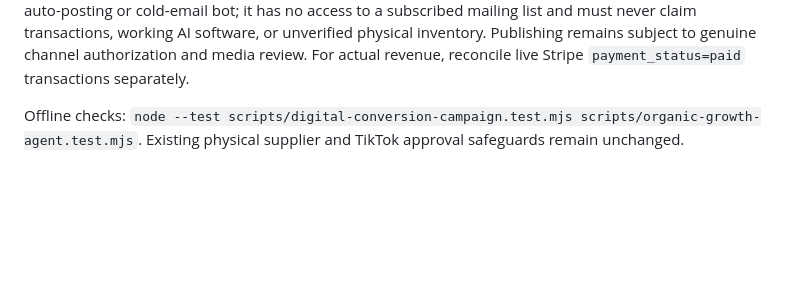
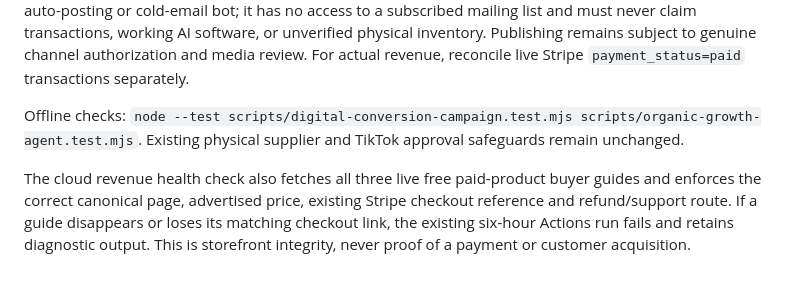
Before and after one commit to ragunauth123456-maker/PrismBay, a Markdown page: docs/DROPSHIPPING_WORKERS.md, the part around the change. Rendered like a GitHub page; blank space fills up the shorter version.

Commit message:
Test and document paid guide deployment checks in cloud worker

```diff
--- a/docs/DROPSHIPPING_WORKERS.md
+++ b/docs/DROPSHIPPING_WORKERS.md
@@ -43,3 +43,5 @@ The six-hour `Hook/Creative Writer` task now also runs `scripts/digital-conversi
 The output in `growth-reports/hook-creative-writer.json` contains an educational post draft, an original-graphics-only 30-second video script, honest document-package disclosures and a campaign-specific free-guide URL. The pre-existing cloud workflow includes the output in its time-limited run artifact. It is *not* an auto-posting or cold-email bot; it has no access to a subscribed mailing list and must never claim transactions, working AI software, or unverified physical inventory. Publishing remains subject to genuine channel authorization and media review. For actual revenue, reconcile live Stripe `payment_status=paid` transactions separately.
 
 Offline checks: `node --test scripts/digital-conversion-campaign.test.mjs scripts/organic-growth-agent.test.mjs`. Existing physical supplier and TikTok approval safeguards remain unchanged.
+
+The cloud revenue health check also fetches all three live free paid-product buyer guides and enforces the correct canonical page, advertised price, existing Stripe checkout reference and refund/support route. If a guide disappears or loses its matching checkout link, the existing six-hour Actions run fails and retains diagnostic output. This is storefront integrity, never proof of a payment or customer acquisition.
```
